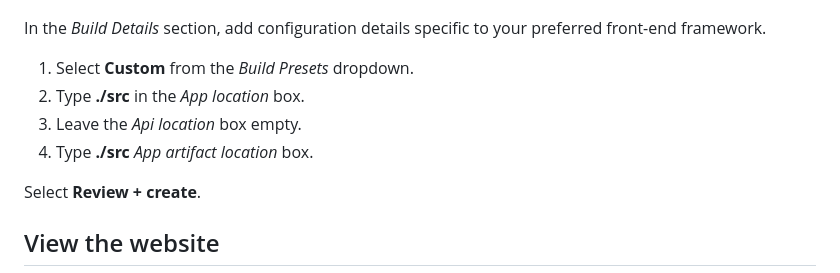
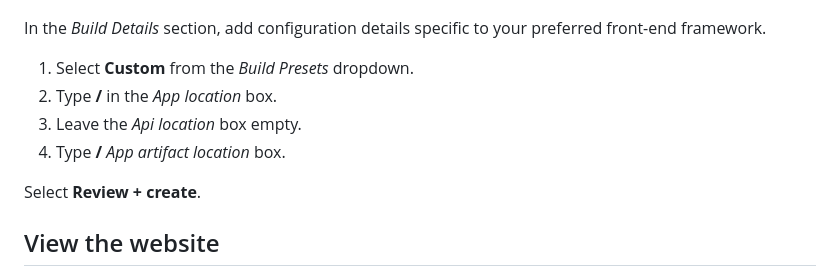
Before and after one commit to rochabr/reactor-ais, a Markdown page: 01-logicapps/README.md, the part around the change. Rendered like a GitHub page.

Commit message:
Fixing static website creations documentation

```diff
--- a/01-logicapps/README.md
+++ b/01-logicapps/README.md
@@ -123,9 +123,9 @@ After you sign in with GitHub, enter the repository information.
 In the _Build Details_ section, add configuration details specific to your preferred front-end framework.
 
 1. Select **Custom** from the _Build Presets_ dropdown.
-2. Type **./src** in the _App location_ box.
+2. Type **/** in the _App location_ box.
 3. Leave the _Api location_ box empty.
-4. Type **./src** _App artifact location_ box.
+4. Type **/** _App artifact location_ box.
 
 Select **Review + create**.
 
```
